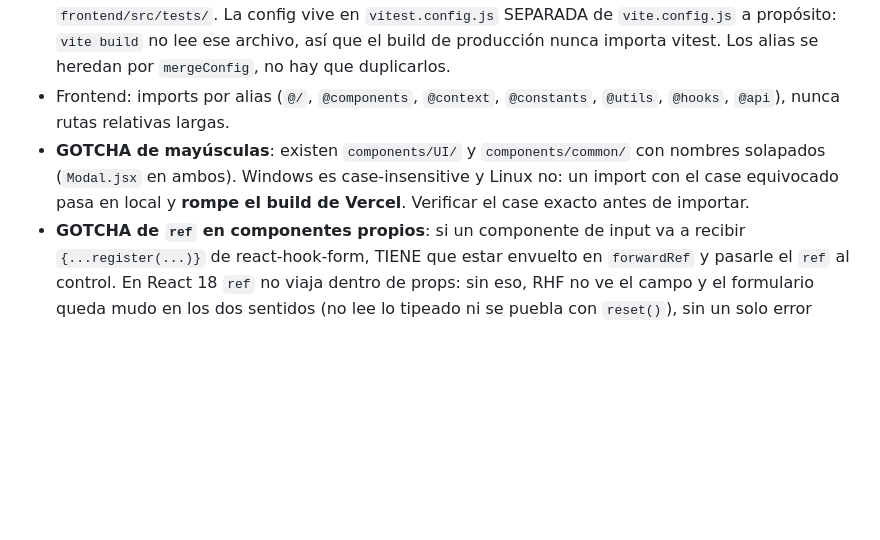
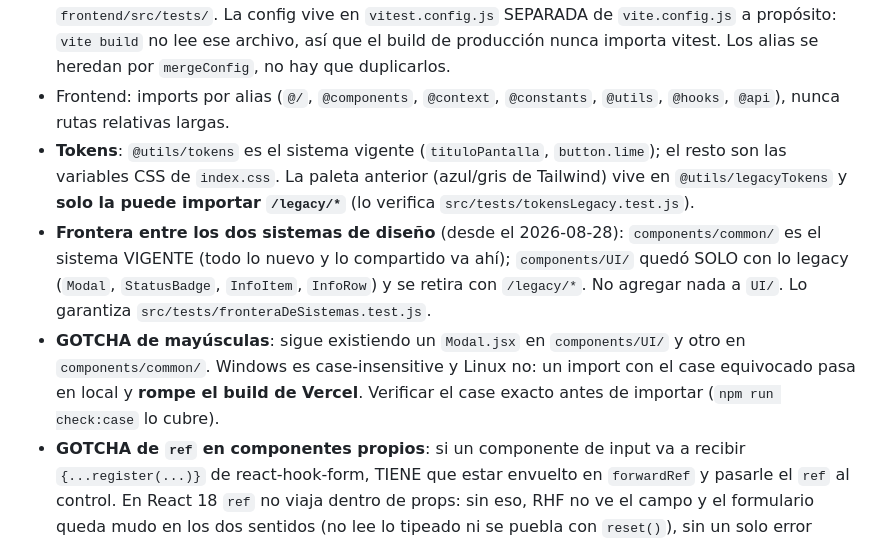
Before and after one commit to Lunatico0/controlCubiertas, a Markdown page: CLAUDE.md, the part around the change. Drawn GitHub-style; blank space fills up the shorter version.

Commit message:
docs: frontera common/UI y regla de tokens en CLAUDE.md, bump del submodulo frontend

```diff
--- a/CLAUDE.md
+++ b/CLAUDE.md
@@ -86,7 +86,9 @@ npm run check:bundle  # peso de los chunks contra dist/ (requiere haber buildead
 - **El suite de tests del backend es hermético.** Los 37 archivos que tocan DB usan `mongodb-memory-server`; ninguno lee `MONGO_URI` ni `CONTROL_PLANE_URI`. Verificado el 2026-08-25 corriendo el suite completo con las dos variables apuntando a un host inexistente: 169 pasan, 1 skipped. Se puede correr entero sin miedo.
 - **El frontend tiene tests desde el 2026-08-26**: vitest + jsdom + testing-library, en `frontend/src/tests/`. La config vive en `vitest.config.js` SEPARADA de `vite.config.js` a propósito: `vite build` no lee ese archivo, así que el build de producción nunca importa vitest. Los alias se heredan por `mergeConfig`, no hay que duplicarlos.
 - Frontend: imports por alias (`@/`, `@components`, `@context`, `@constants`, `@utils`, `@hooks`, `@api`), nunca rutas relativas largas.
-- **GOTCHA de mayúsculas**: existen `components/UI/` y `components/common/` con nombres solapados (`Modal.jsx` en ambos). Windows es case-insensitive y Linux no: un import con el case equivocado pasa en local y **rompe el build de Vercel**. Verificar el case exacto antes de importar.
+- **Tokens**: `@utils/tokens` es el sistema vigente (`tituloPantalla`, `button.lime`); el resto son las variables CSS de `index.css`. La paleta anterior (azul/gris de Tailwind) vive en `@utils/legacyTokens` y **solo la puede importar `/legacy/*`** (lo verifica `src/tests/tokensLegacy.test.js`).
+- **Frontera entre los dos sistemas de diseño** (desde el 2026-08-28): `components/common/` es el sistema VIGENTE (todo lo nuevo y lo compartido va ahí); `components/UI/` quedó SOLO con lo legacy (`Modal`, `StatusBadge`, `InfoItem`, `InfoRow`) y se retira con `/legacy/*`. No agregar nada a `UI/`. Lo garantiza `src/tests/fronteraDeSistemas.test.js`.
+- **GOTCHA de mayúsculas**: sigue existiendo un `Modal.jsx` en `components/UI/` y otro en `components/common/`. Windows es case-insensitive y Linux no: un import con el case equivocado pasa en local y **rompe el build de Vercel**. Verificar el case exacto antes de importar (`npm run check:case` lo cubre).
 - **GOTCHA de `ref` en componentes propios**: si un componente de input va a recibir `{...register(...)}` de react-hook-form, TIENE que estar envuelto en `forwardRef` y pasarle el `ref` al control. En React 18 `ref` no viaja dentro de props: sin eso, RHF no ve el campo y el formulario queda mudo en los dos sentidos (no lee lo tipeado ni se puebla con `reset()`), sin un solo error visible. Le pasó a `FloatingField` y se llevó puestos tres formularios, incluido el cambio de contraseña. Cubierto por `src/tests/FloatingField.test.jsx`.
 - Backend: errores vía `utils/httpError.js`, controladores envueltos en `utils/asyncHandler.js`. No tirar `res.status().json()` a mano en controladores nuevos.
 - `frontend/src/components/` sigue la convención `common/` para lo compartido. No duplicar componentes ya existentes ahí.
```
